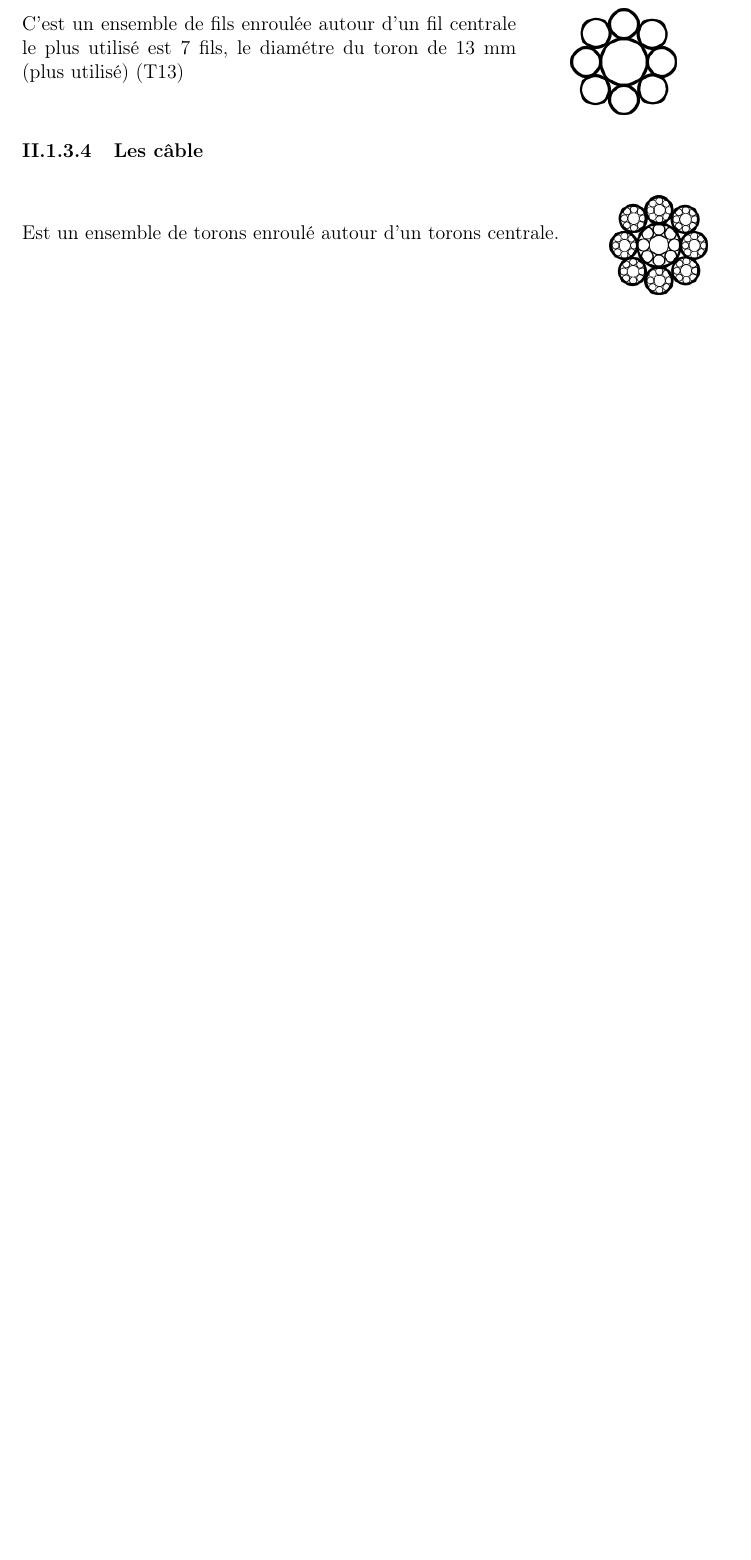
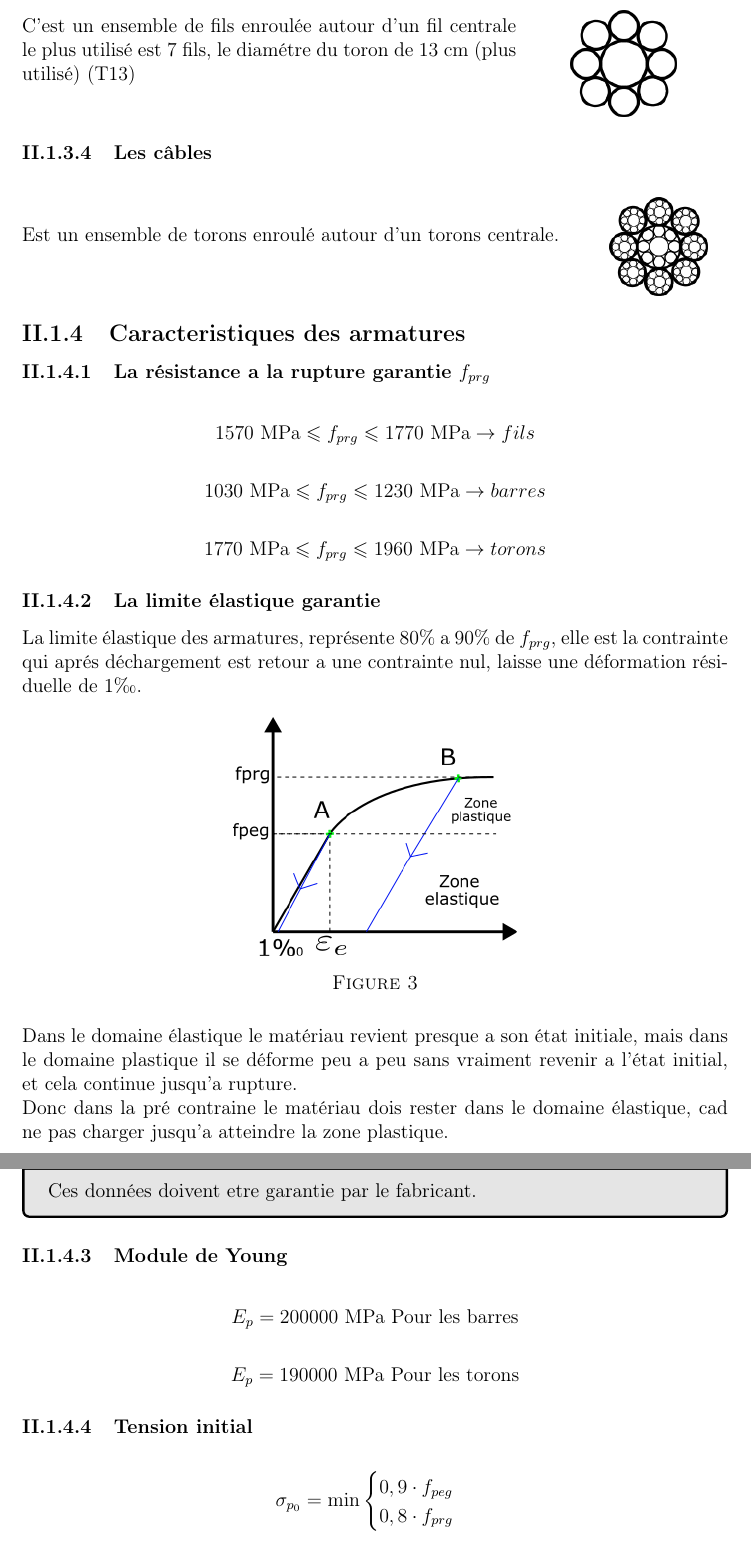
Before and after one commit to sssaiko789/Master-2, a LaTeX document (Cours/Beton pre-contraint/beton-pre-contraint.tex): part of page 7 of 7 before the commit and two parts of pages 7 and 8 of 8 after it, the two joined at a grey line, cut so that both start at the same text, the shorter picture padded with empty space. Compiled offline with pdfLaTeX.

Commit message:
Plst et endmmgmnt, BP

```diff
--- a/Cours/Beton pre-contraint/beton-pre-contraint.tex
+++ b/Cours/Beton pre-contraint/beton-pre-contraint.tex
@@ -344,7 +344,7 @@
 
 	\begin{minipage}{0.7\textwidth}
 
-		C'est un ensemble de fils enroulée autour d'un fil centrale le plus utilisé est 7 fils, le diamétre du toron de $13~\unit{mm}$ (plus utilisé) (T13)
+		C'est un ensemble de fils enroulée autour d'un fil centrale le plus utilisé est 7 fils, le diamétre du toron de $13~\unit{cm}$ (plus utilisé) (T13)
 
 	\end{minipage}
 	\begin{minipage}{0.3\textwidth}
@@ -359,7 +359,7 @@
 	\end{minipage}
 
 
-	\subsubsection{Les c\^{a}ble}
+	\subsubsection{Les c\^{a}bles}
 
 
 	\begin{minipage}{0.8\textwidth}
@@ -385,6 +385,49 @@
 
 
 
+	\subsection{Caracteristiques des armatures}
+
+	\subsubsection{La résistance a la rupture garantie $f_{prg}$}
+
+	\[ 1570 ~\unit{MPa} \leqslant f_{prg} \leqslant 1770 ~\unit{MPa} \rightarrow fils \]
+
+	\[ 1030 ~\unit{MPa} \leqslant f_{prg} \leqslant 1230 ~\unit{MPa} \rightarrow barres \]
+
+	\[ 1770 ~\unit{MPa} \leqslant f_{prg} \leqslant 1960 ~\unit{MPa} \rightarrow torons \]
+
+
+	\subsubsection{La limite élastique garantie}
+
+	La limite élastique des armatures, représente 80\% a 90\% de $f_{prg}$, elle est la contrainte qui aprés déchargement est retour a une contrainte nul, laisse une déformation résiduelle de 1\textperthousand.
+
+	\begin{figure}[H]
+		\centering
+		\includegraphics[width=0.4\linewidth]{figures/chapitre1/contrainte-deformation2}
+		\caption{}
+		\label{fig:contrainte-deformation2}
+	\end{figure}
+
+	Dans le domaine élastique le matériau revient presque a son état initiale, mais dans le domaine plastique il se déforme peu a peu sans vraiment revenir a l'état initial, et cela continue jusqu'a rupture.
+
+	Donc dans la pré contraine le matériau dois rester dans le domaine élastique, cad ne pas charger jusqu'a atteindre la zone plastique.
+
+
+	\begin{tcolorbox}[colback=gray!20, colframe=black, title=Remarque]
+		Ces données doivent etre garantie par le fabricant.
+	\end{tcolorbox}
+
+
+	\subsubsection{Module de Young}
+
+	\[ E_{p} = 200 000 ~\unit{MPa} \text{ Pour les barres} \]
+
+	\[ E_{p} = 190 000 ~\unit{MPa} \text{ Pour les torons} \]
 
 
 
+	\subsubsection{Tension initial}
+
+	\[ \sigma_{p_{0}} = \min\begin{cases}
+		0,9 \cdot f_{peg} \\
+		0,8 \cdot f_{prg}
+	\end{cases} \]
```
Also changed, not shown: Cours/Plasticite et endommagement/plasticite et endommagement.tex (+154 -0 lines), Cours/Beton pre-contraint/beton-pre-contraint.pdf, Cours/Beton pre-contraint/figures/chapitre1/contrainte-deformation2.png (added), Cours/Beton pre-contraint/figures/chapitre1/contrainte-deformation2.svg (added), Cours/Plasticite et endommagement/figures/chapitre-2/contrainte-deformation.png (added), Cours/Plasticite et endommagement/figures/chapitre-2/contrainte-deformation2.png (added), Cours/Plasticite et endommagement/plasticite et endommagement.pdf, Cours/Beton pre-contraint/beton-pre-contraint.tex (10 more changed lines), 10 other files.
